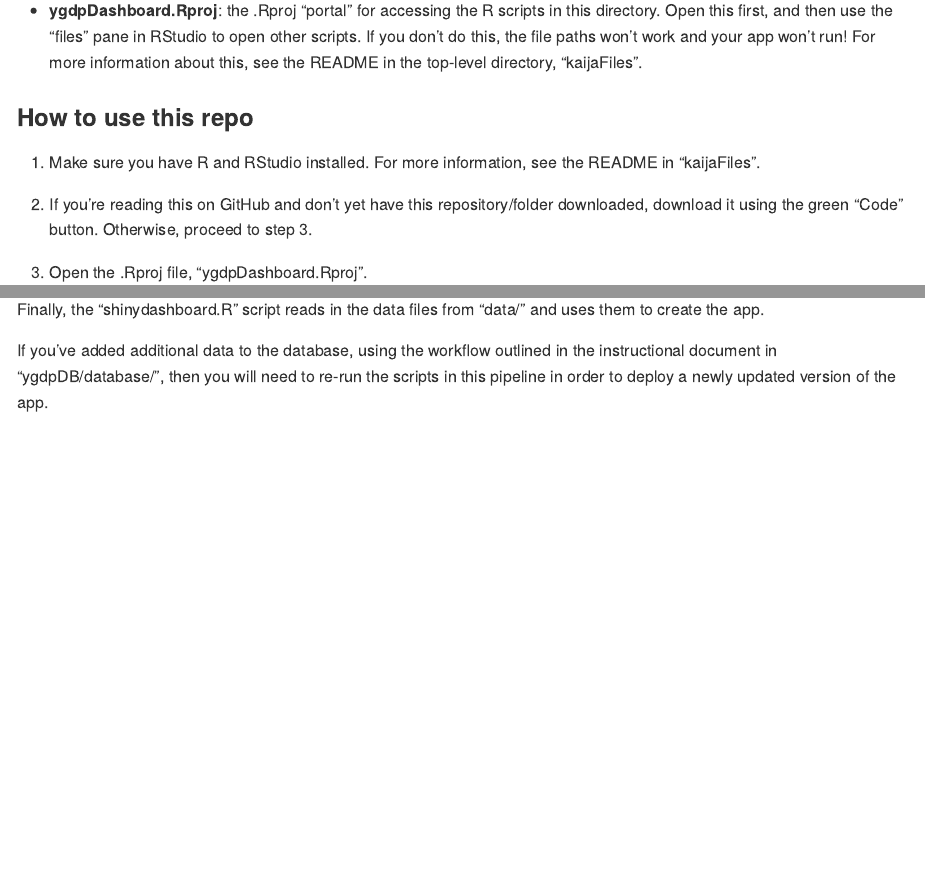
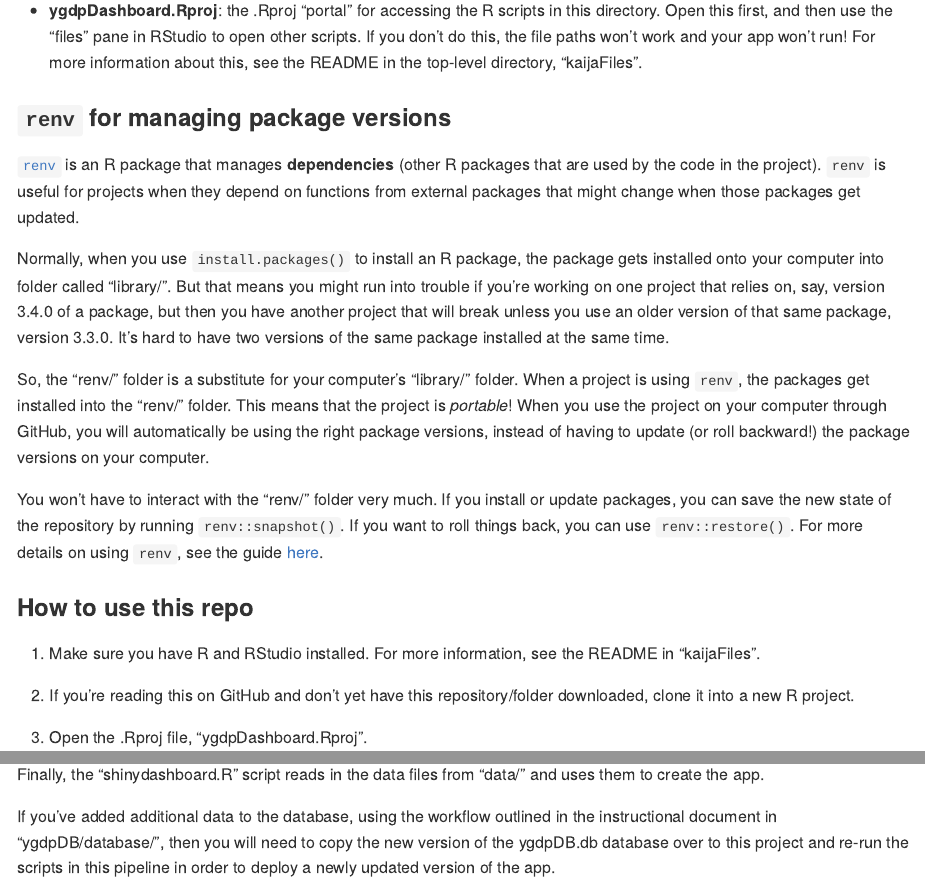
Before and after one commit to kaijagahm/ygdpDashboard, an R Markdown document (README.Rmd): the page in a window 1100 px wide, from 1340 px down, and a second part further down, joined at a grey line. Rendered offline with R 4.5, knitr and Pandoc, with nearby package versions.

Commit message:
updated readme to reflect changes after moving ygdpDashboard out of box

```diff
--- a/README.Rmd
+++ b/README.Rmd
@@ -53,11 +53,21 @@
 
 -   **ygdpDashboard.Rproj**: the .Rproj "portal" for accessing the R scripts in this directory. Open this first, and then use the "files" pane in RStudio to open other scripts. If you don't do this, the file paths won't work and your app won't run! For more information about this, see the README in the top-level directory, "kaijaFiles".
 
+### `renv` for managing package versions
+
+[`renv`](https://rstudio.github.io/renv/articles/renv.html) is an R package that manages **dependencies** (other R packages that are used by the code in the project). `renv` is useful for projects when they depend on functions from external packages that might change when those packages get updated.
+
+Normally, when you use `install.packages()` to install an R package, the package gets installed onto your computer into folder called "library/". But that means you might run into trouble if you're working on one project that relies on, say, version 3.4.0 of a package, but then you have another project that will break unless you use an older version of that same package, version 3.3.0. It's hard to have two versions of the same package installed at the same time.
+
+So, the "renv/" folder is a substitute for your computer's "library/" folder. When a project is using `renv`, the packages get installed into the "renv/" folder. This means that the project is *portable*! When you use the project on your computer through GitHub, you will automatically be using the right package versions, instead of having to update (or roll backward!) the package versions on your computer.
+
+You won't have to interact with the "renv/" folder very much. If you install or update packages, you can save the new state of the repository by running `renv::snapshot()`. If you want to roll things back, you can use `renv::restore()`. For more details on using `renv`, see the guide [here](https://rstudio.github.io/renv/articles/renv.html).
+
 ### How to use this repo
 
 1.  Make sure you have R and RStudio installed. For more information, see the README in "kaijaFiles".
 
-2.  If you're reading this on GitHub and don't yet have this repository/folder downloaded, download it using the green "Code" button. Otherwise, proceed to step 3.
+2.  If you're reading this on GitHub and don't yet have this repository/folder downloaded, clone it into a new R project.
 
 3.  Open the .Rproj file, "ygdpDashboard.Rproj".
 
@@ -89,7 +99,7 @@
 
 Finally, the "shinydashboard.R" script reads in the data files from "data/" and uses them to create the app.
 
-If you've added additional data to the database, using the workflow outlined in the instructional document in "ygdpDB/database/", then you will need to re-run the scripts in this pipeline in order to deploy a newly updated version of the app.
+If you've added additional data to the database, using the workflow outlined in the instructional document in "ygdpDB/database/", then you will need to copy the new version of the ygdpDB.db database over to this project and re-run the scripts in this pipeline in order to deploy a newly updated version of the app.
 
 Here is a diagram that illustrates the pipeline I just described above. *Disclaimer:* this diagram does not include every file and every relationship between files. I'm just trying to give a general illustration of how the data gets analyzed by different scripts, and in what order. I hope it's helpful.
 
```
Also changed, not shown: README.html, README.md, dashboardDataPipeline.svg, README.Rmd (10 more changed lines).
